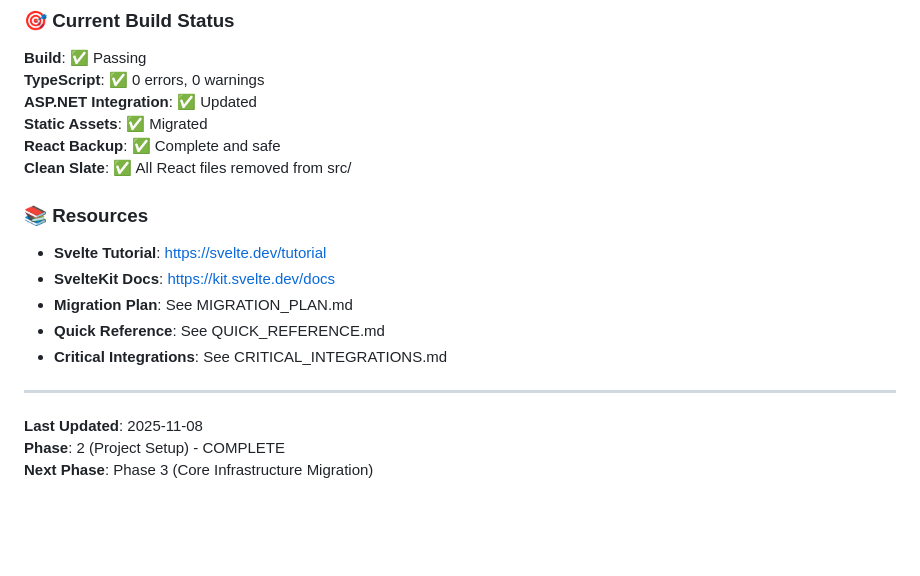
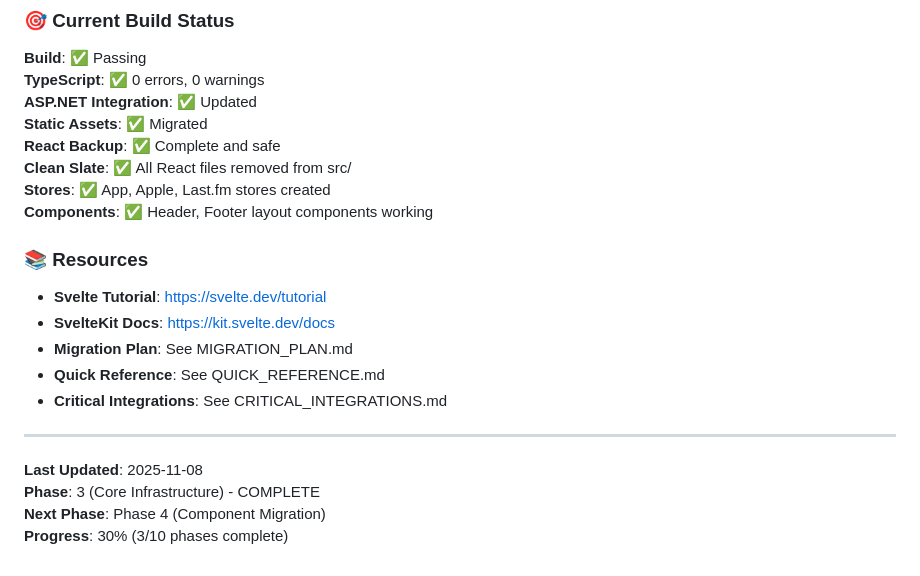
Before and after one commit to kapral/LastApple, a Markdown page: SVELTE_MIGRATION_STATUS.md, the part around one of its changes. Rendered like a GitHub page; blank space fills up the shorter version.

```diff
--- a/SVELTE_MIGRATION_STATUS.md
+++ b/SVELTE_MIGRATION_STATUS.md
@@ -129,6 +149,8 @@ npm run build
 **Static Assets**: ✅ Migrated
 **React Backup**: ✅ Complete and safe
 **Clean Slate**: ✅ All React files removed from src/
+**Stores**: ✅ App, Apple, Last.fm stores created
+**Components**: ✅ Header, Footer layout components working
 
 ### 📚 Resources
 
@@ -141,5 +163,6 @@ npm run build
 ---
 
 **Last Updated**: 2025-11-08
-**Phase**: 2 (Project Setup) - COMPLETE
-**Next Phase**: Phase 3 (Core Infrastructure Migration)
+**Phase**: 3 (Core Infrastructure) - COMPLETE
+**Next Phase**: Phase 4 (Component Migration)
+**Progress**: 30% (3/10 phases complete)
```
Also changed, not shown: other parts of SVELTE_MIGRATION_STATUS.md (+36 -16 lines).
